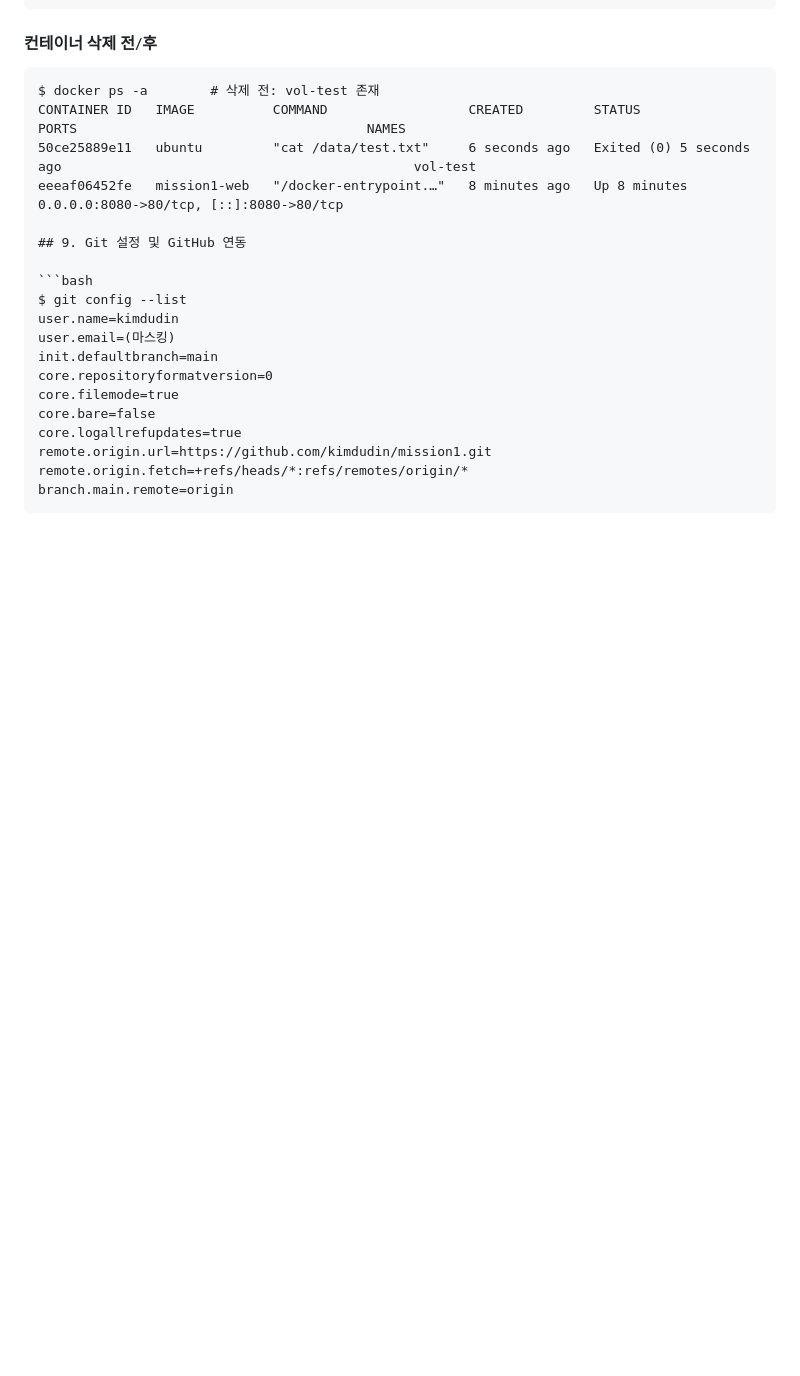
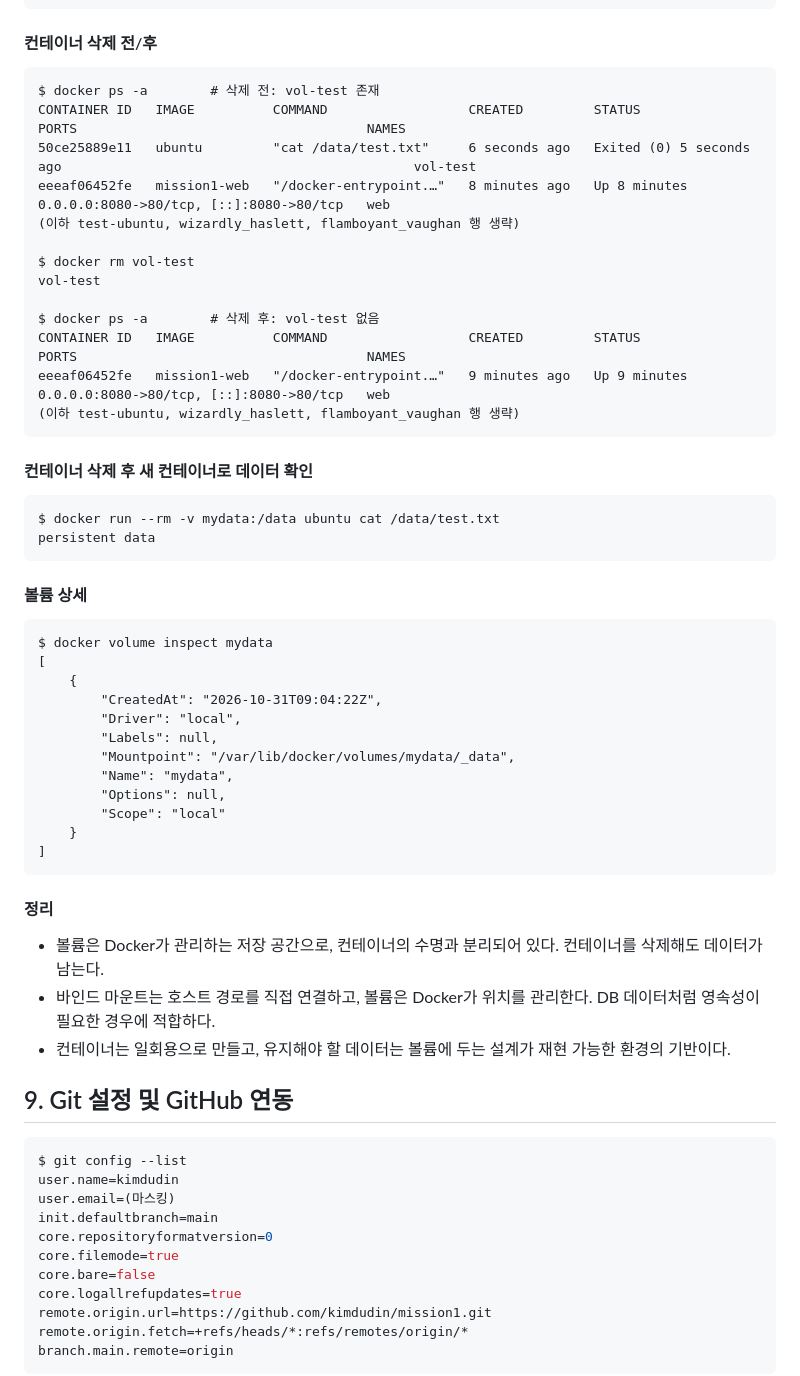
Before and after one commit to kimdudin/mission1, a Markdown page: README.md, the part around one of its changes. GitHub-like rendering; blank space fills up the shorter version.

Commit message:
Complete section 8-5 volume  evidence

````diff
--- a/README.md
+++ b/README.md
@@ -460,7 +460,45 @@ persistent data
 $ docker ps -a        # 삭제 전: vol-test 존재
 CONTAINER ID   IMAGE          COMMAND                  CREATED         STATUS                     PORTS                                     NAMES
 50ce25889e11   ubuntu         "cat /data/test.txt"     6 seconds ago   Exited (0) 5 seconds ago                                             vol-test
-eeeaf06452fe   mission1-web   "/docker-entrypoint.…"   8 minutes ago   Up 8 minutes               0.0.0.0:8080->80/tcp, [::]:8080->80/tcp
+eeeaf06452fe   mission1-web   "/docker-entrypoint.…"   8 minutes ago   Up 8 minutes               0.0.0.0:8080->80/tcp, [::]:8080->80/tcp   web
+(이하 test-ubuntu, wizardly_haslett, flamboyant_vaughan 행 생략)
+
+$ docker rm vol-test
+vol-test
+
+$ docker ps -a        # 삭제 후: vol-test 없음
+CONTAINER ID   IMAGE          COMMAND                  CREATED         STATUS                   PORTS                                     NAMES
+eeeaf06452fe   mission1-web   "/docker-entrypoint.…"   9 minutes ago   Up 9 minutes             0.0.0.0:8080->80/tcp, [::]:8080->80/tcp   web
+(이하 test-ubuntu, wizardly_haslett, flamboyant_vaughan 행 생략)
+```
+
+#### 컨테이너 삭제 후 새 컨테이너로 데이터 확인
+```
+$ docker run --rm -v mydata:/data ubuntu cat /data/test.txt
+persistent data
+```
+
+#### 볼륨 상세
+```
+$ docker volume inspect mydata
+[
+    {
+        "CreatedAt": "2026-10-31T09:04:22Z",
+        "Driver": "local",
+        "Labels": null,
+        "Mountpoint": "/var/lib/docker/volumes/mydata/_data",
+        "Name": "mydata",
+        "Options": null,
+        "Scope": "local"
+    }
+]
+```
+
+#### 정리
+- 볼륨은 Docker가 관리하는 저장 공간으로, 컨테이너의 수명과 분리되어 있다. 컨테이너를 삭제해도 데이터가 남는다.
+- 바인드 마운트는 호스트 경로를 직접 연결하고, 볼륨은 Docker가 위치를 관리한다. DB 데이터처럼 영속성이 필요한 경우에 적합하다.
+- 컨테이너는 일회용으로 만들고, 유지해야 할 데이터는 볼륨에 두는 설계가 재현 가능한 환경의 기반이다.
+
 
 ## 9. Git 설정 및 GitHub 연동
 
````
Also changed, not shown: other parts of README.md (+1 -1 lines).
